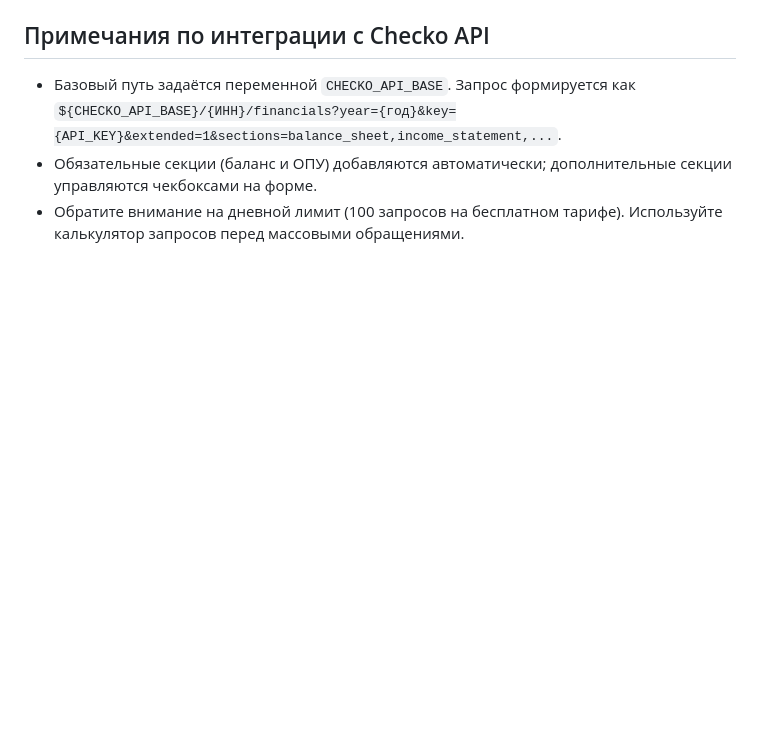
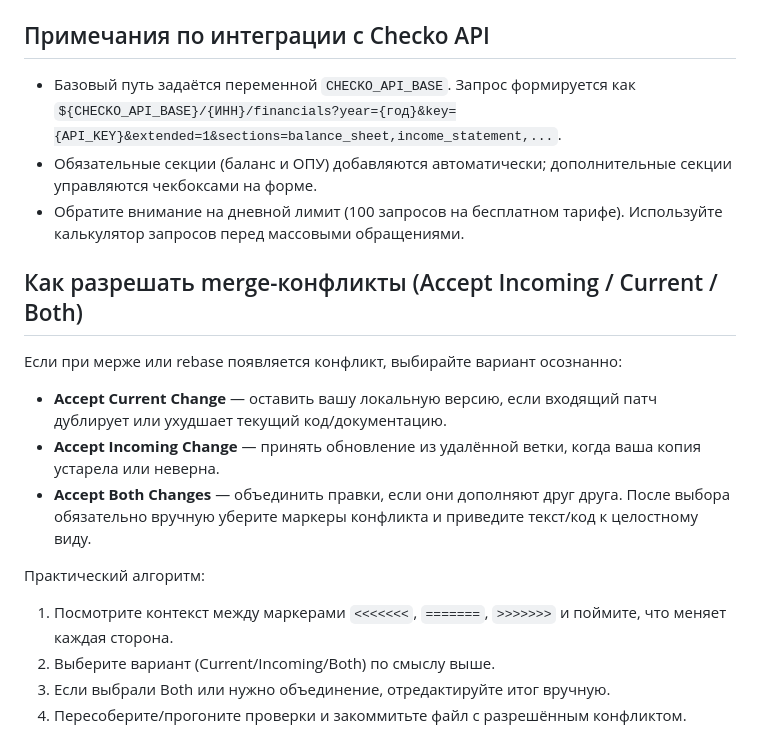
Before and after one commit to FaithfullenCS/gpt-ofc-analyzer, a Markdown page: README.md, the part around the change. Drawn GitHub-style; blank space fills up the shorter version.

Commit message:
Add merge conflict resolution guidance

```diff
--- a/README.md
+++ b/README.md
@@ -65,3 +65,16 @@ node server.js
 - Базовый путь задаётся переменной `CHECKO_API_BASE`. Запрос формируется как `${CHECKO_API_BASE}/{ИНН}/financials?year={год}&key={API_KEY}&extended=1&sections=balance_sheet,income_statement,...`.
 - Обязательные секции (баланс и ОПУ) добавляются автоматически; дополнительные секции управляются чекбоксами на форме.
 - Обратите внимание на дневной лимит (100 запросов на бесплатном тарифе). Используйте калькулятор запросов перед массовыми обращениями.
+
+## Как разрешать merge-конфликты (Accept Incoming / Current / Both)
+Если при мерже или rebase появляется конфликт, выбирайте вариант осознанно:
+
+- **Accept Current Change** — оставить вашу локальную версию, если входящий патч дублирует или ухудшает текущий код/документацию.
+- **Accept Incoming Change** — принять обновление из удалённой ветки, когда ваша копия устарела или неверна.
+- **Accept Both Changes** — объединить правки, если они дополняют друг друга. После выбора обязательно вручную уберите маркеры конфликта и приведите текст/код к целостному виду.
+
+Практический алгоритм:
+1. Посмотрите контекст между маркерами `<<<<<<<`, `=======`, `>>>>>>>` и поймите, что меняет каждая сторона.
+2. Выберите вариант (Current/Incoming/Both) по смыслу выше.
+3. Если выбрали Both или нужно объединение, отредактируйте итог вручную.
+4. Пересоберите/прогоните проверки и закоммитьте файл с разрешённым конфликтом.
```
